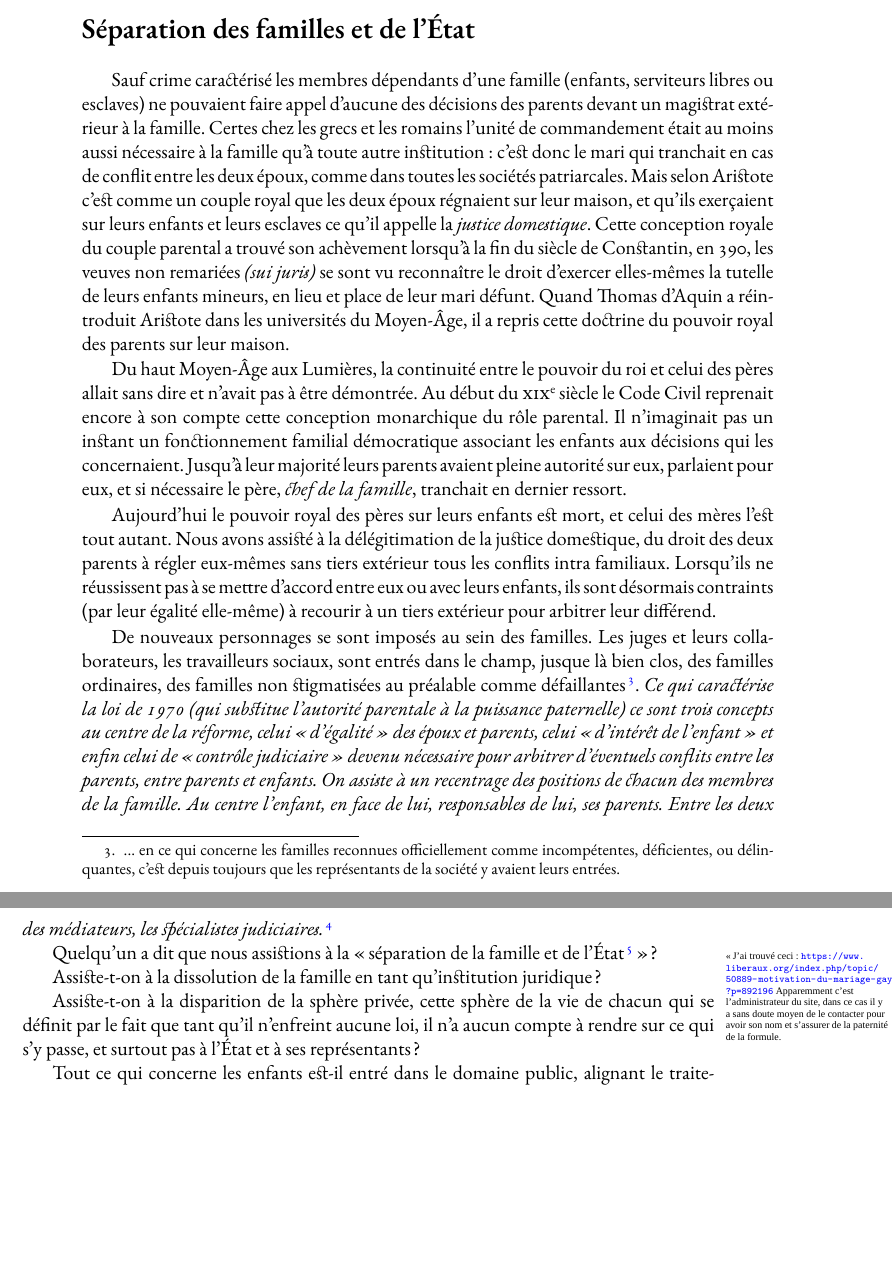
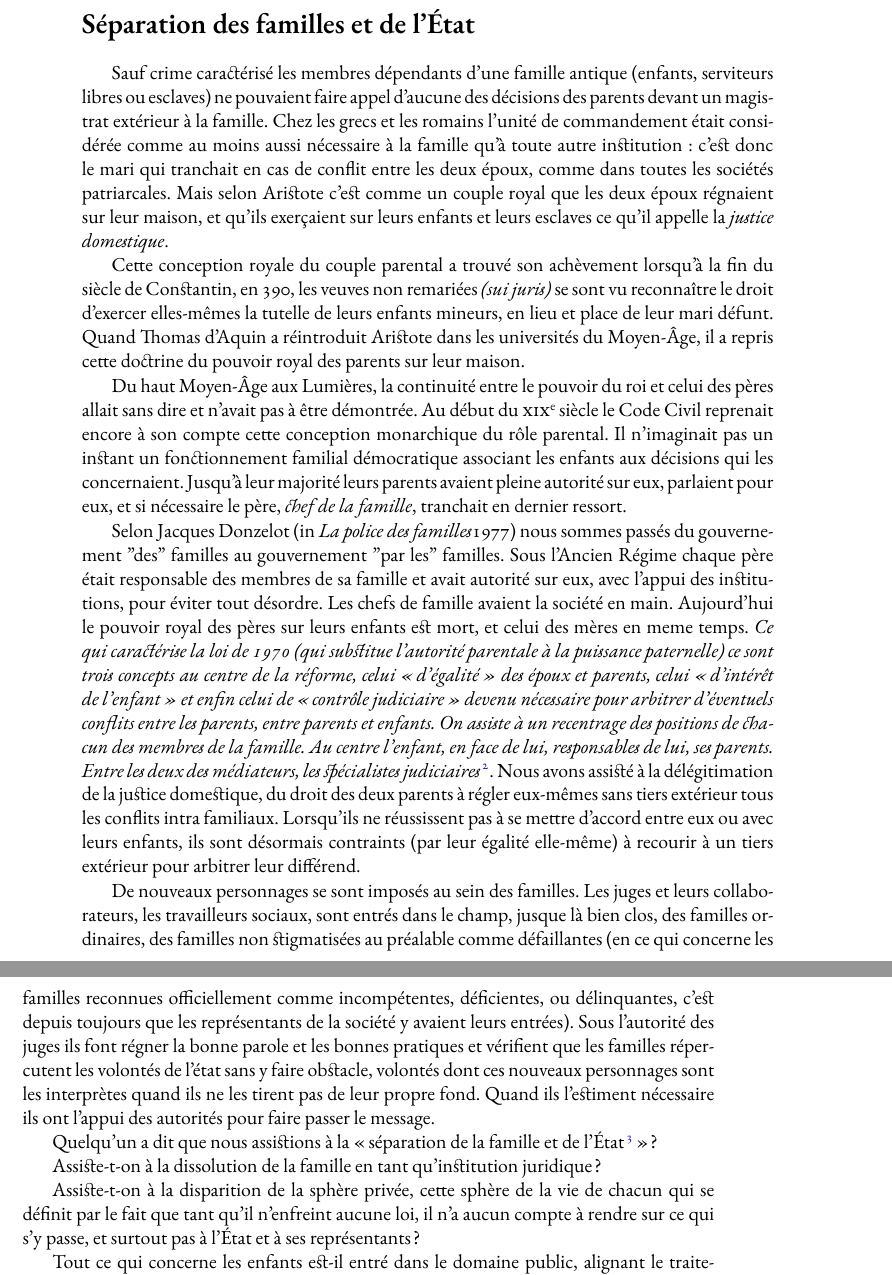
Before and after one commit to generationshistoire/generations, a LaTeX book (Generations.tex, which reads chapitres/Demantelement_depuis_1965.tex): two parts of pages 240 and 241 of 299, joined at a grey line, cut so that both start at the same text, the shorter picture padded with empty space. Compiled offline with XeLaTeX; a missing font is replaced by an installed copy or a similar font.

Commit message:
démantèlement...

```diff
--- a/chapitres/Demantelement_depuis_1965.tex
+++ b/chapitres/Demantelement_depuis_1965.tex
@@ -123,25 +118,26 @@ Interdiction du mariage des filles avant dix-huit ans (traditionnel âge au mari
 
 \section{Séparation des familles et de l'État}
 
- Sauf crime caractérisé les membres dépendants d'une famille (enfants, serviteurs libres ou esclaves) ne pouvaient faire appel d'aucune des décisions des parents devant un magistrat extérieur à la famille. Certes chez les grecs et les romains l'unité de commandement était au moins aussi nécessaire à la famille qu'à toute autre institution : c'est donc le mari qui tranchait en cas de conflit entre les deux époux, comme dans toutes les sociétés patriarcales. Mais selon Aristote c'est comme un couple royal que les deux époux régnaient sur leur maison, et qu'ils exerçaient sur leurs enfants et leurs esclaves ce qu'il appelle la \emph{justice domestique}. Cette conception royale du couple parental a trouvé son achèvement lorsqu'à la fin du siècle de Constantin, en 390, les veuves non remariées \emph{(sui juris)} se sont vu reconnaître le droit d'exercer elles-mêmes la tutelle de leurs enfants mineurs, en lieu et place de leur mari défunt. Quand Thomas d'Aquin a réintroduit Aristote dans les universités du Moyen-Âge, il a repris cette doctrine du pouvoir royal des parents sur leur maison.
+ Sauf crime caractérisé les membres dépendants d'une famille antique (enfants, serviteurs libres ou esclaves) ne pouvaient faire appel d'aucune des décisions des parents devant un magistrat extérieur à la famille. Chez les grecs et les romains l'unité de commandement était considérée comme au moins aussi nécessaire à la famille qu'à toute autre institution : c'est donc le mari qui tranchait en cas de conflit entre les deux époux, comme dans toutes les sociétés patriarcales. Mais selon Aristote c'est comme un couple royal que les deux époux régnaient sur leur maison, et qu'ils exerçaient sur leurs enfants et leurs esclaves ce qu'il appelle la \emph{justice domestique}.
+
+ Cette conception royale du couple parental a trouvé son achèvement lorsqu'à la fin du siècle de Constantin, en 390, les veuves non remariées \emph{(sui juris)} se sont vu reconnaître le droit d'exercer elles-mêmes la tutelle de leurs enfants mineurs, en lieu et place de leur mari défunt. Quand Thomas d'Aquin a réintroduit Aristote dans les universités du Moyen-Âge, il a repris cette doctrine du pouvoir royal des parents sur leur maison.
 
  Du haut Moyen-Âge aux Lumières, la continuité entre le pouvoir du roi et celui des pères allait sans dire et n'avait pas à être démontrée. Au début du \siecle{19} le Code Civil reprenait encore à son compte cette conception monarchique du rôle parental. Il n'imaginait pas un instant un fonctionnement familial démocratique associant les enfants aux décisions qui les concernaient. Jusqu'à leur majorité leurs parents avaient pleine autorité sur eux, parlaient pour eux, et si nécessaire le père, \emph{chef de la famille}, tranchait en dernier ressort.
 
- Aujourd'hui le pouvoir royal des pères sur leurs enfants est mort, et celui des mères l'est tout autant. Nous avons assisté à la délégitimation de la justice domestique, du droit des deux parents à régler eux-mêmes sans tiers extérieur tous les conflits intra familiaux. Lorsqu'ils ne réussissent pas à se mettre d'accord entre eux ou avec leurs enfants, ils sont désormais contraints (par leur égalité elle-même) à recourir à un tiers extérieur pour arbitrer leur différend.
 
- De nouveaux personnages se sont imposés au sein des familles. Les juges et leurs collaborateurs, les travailleurs sociaux, sont entrés dans le champ, jusque là bien clos, des familles ordinaires, des familles non stigmatisées au préalable comme défaillantes%
-% [3]
-\footnote{... en ce qui concerne les familles reconnues officiellement comme incompétentes, déficientes, ou délinquantes, c'est depuis toujours que les représentants de la société y avaient leurs entrées.}%
-. {\emph{Ce qui caractérise la loi de 1970 (qui substitue l'autorité parentale à la puissance paternelle) ce sont trois concepts au centre de la réforme, celui « d'égalité » des époux et parents, celui « d'intérêt de l'enfant » et enfin celui de « contrôle judiciaire » devenu nécessaire pour arbitrer d'éventuels conflits entre les parents, entre parents et enfants. On assiste à un recentrage des positions de chacun des membres de la famille. Au centre l'enfant, en face de lui, responsables de lui, ses parents. Entre les deux des médiateurs, les spécialistes judiciaires.}%
-%[4]
-\footnote{Françoise \fsc{HURSTEL}, \emph{La déchirure paternelle}, p. 117.}%
-}
+Selon Jacques Donzelot (in \emph{La police des familles}1977)} nous sommes passés du gouvernement "des" familles au gouvernement "par les" familles. Sous l'Ancien Régime chaque père était responsable des membres de sa famille et avait autorité sur eux, avec l'appui des institutions, pour éviter tout désordre. Les chefs de famille avaient la société en main. Aujourd'hui le pouvoir royal des pères sur leurs enfants est mort, et celui des mères en meme temps.  {\emph{Ce qui caractérise la loi de 1970 (qui substitue l'autorité parentale à la puissance paternelle) ce sont trois concepts au centre de la réforme, celui « d'égalité » des époux et parents, celui « d'intérêt de l'enfant » et enfin celui de « contrôle judiciaire » devenu nécessaire pour arbitrer d'éventuels conflits entre les parents, entre parents et enfants. On assiste à un recentrage des positions de chacun des membres de la famille. Au centre l'enfant, en face de lui, responsables de lui, ses parents. Entre les deux des médiateurs, les spécialistes judiciaires}%
+\footnote{Françoise \fsc{HURSTEL}, \emph{La déchirure paternelle}, p. 117.}%.
+}. Nous avons assisté à la délégitimation de la justice domestique, du droit des deux parents à régler eux-mêmes sans tiers extérieur tous les conflits intra familiaux. Lorsqu'ils ne réussissent pas à se mettre d'accord entre eux ou avec leurs enfants, ils sont désormais contraints (par leur égalité elle-même) à recourir à un tiers extérieur pour arbitrer leur différend.
 
- Quelqu'un a dit que nous assistions à la \frquote{séparation de la famille et de l'État%
-\tempnote{J'ai trouvé ceci : \url{https://www.liberaux.org/index.php/topic/50889-motivation-du-mariage-gay/?p=892196} Apparemment c'est l'administrateur du site, dans ce cas il y a sans doute moyen de le contacter pour avoir son nom et s'assurer de la paternité de la formule.}%
-%[5]
+De nouveaux personnages se sont imposés au sein des familles. Les juges et leurs collaborateurs, les travailleurs sociaux, sont entrés dans le champ, jusque là bien clos, des familles ordinaires, des familles non stigmatisées au préalable comme défaillantes (en ce qui concerne les familles reconnues officiellement comme incompétentes, déficientes, ou délinquantes, c'est depuis toujours que les représentants de la société y avaient leurs entrées). Sous l'autorité des juges ils font régner la bonne parole et les bonnes pratiques et vérifient que les familles répercutent les volontés de l'état sans y faire obstacle, volontés dont ces nouveaux personnages sont les interprètes quand ils ne les tirent pas de leur propre fond. Quand ils l'estiment nécessaire ils ont l'appui des autorités pour faire passer le message.
+
+Quelqu'un a dit que nous assistions à la \frquote{séparation de la famille et de l'État%
 \footnote{J'ai malheureusement égaré le nom du l'auteur de cette formule choc, qui pose si bien le problème. Qu'il ou elle me le pardonne.}%
 } ?
+
+
+
+
 
  Assiste-t-on à la dissolution de la famille en tant qu'institution juridique ?
 
```
Also changed, not shown: chapitres/Demantelement_depuis_1965.tex (21 more changed lines).
